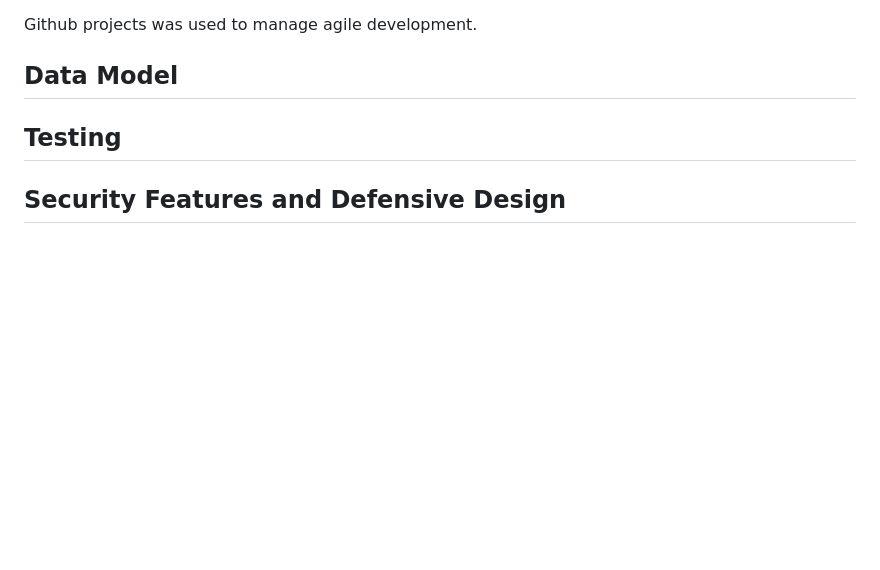
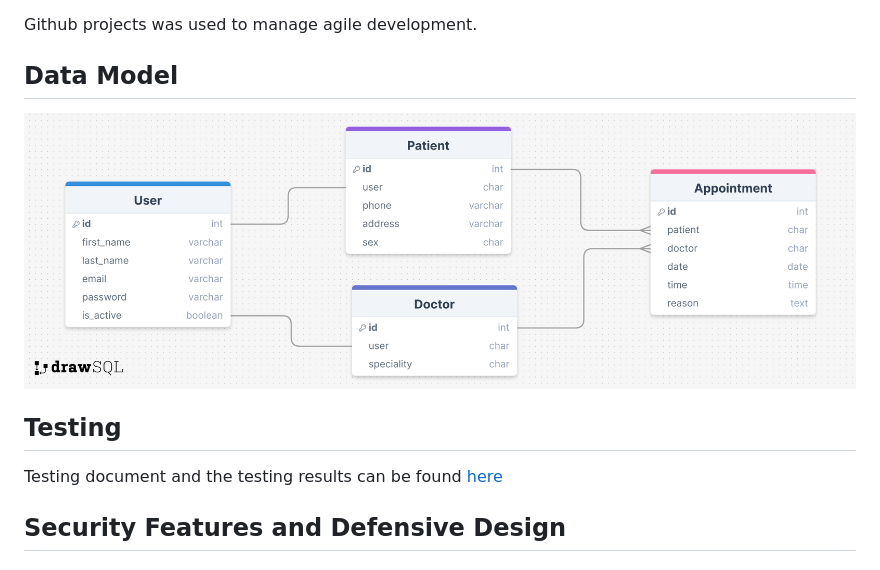
Before and after one commit to clekremer/ppfourresub, a Markdown page: README.md, the part around the change. Drawn GitHub-style; blank space fills up the shorter version.

Commit message:
Add datamodel diagram

```diff
--- a/README.md
+++ b/README.md
@@ -89,7 +89,11 @@ Github projects was used to manage agile development.
 
 ## Data Model
 
+![Database Schema](docs/readme_images/datamodel.png)
+
 ## Testing
+
+Testing document and the testing results can be found [here](/TESTING.md)
 
 
 ## Security Features and Defensive Design
```
